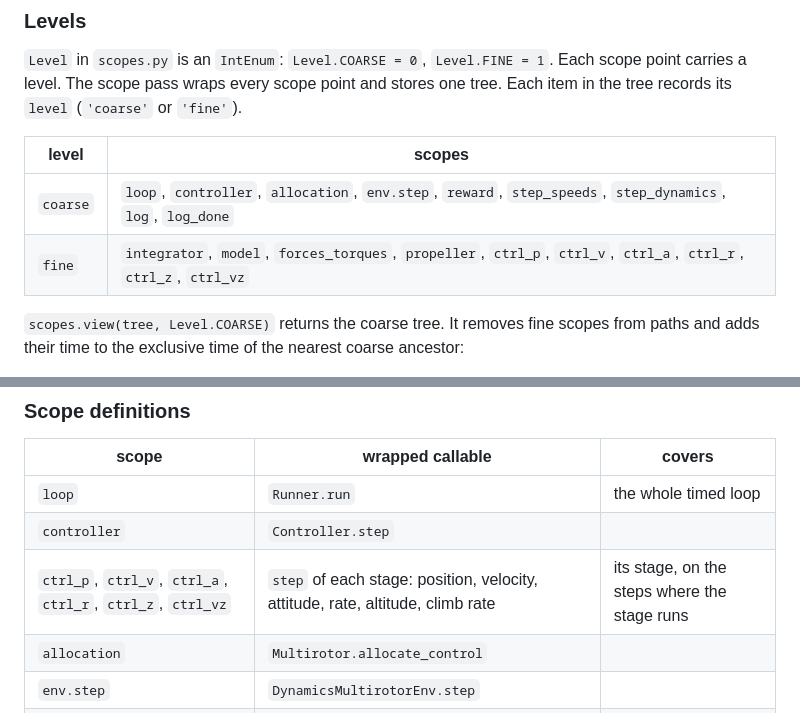
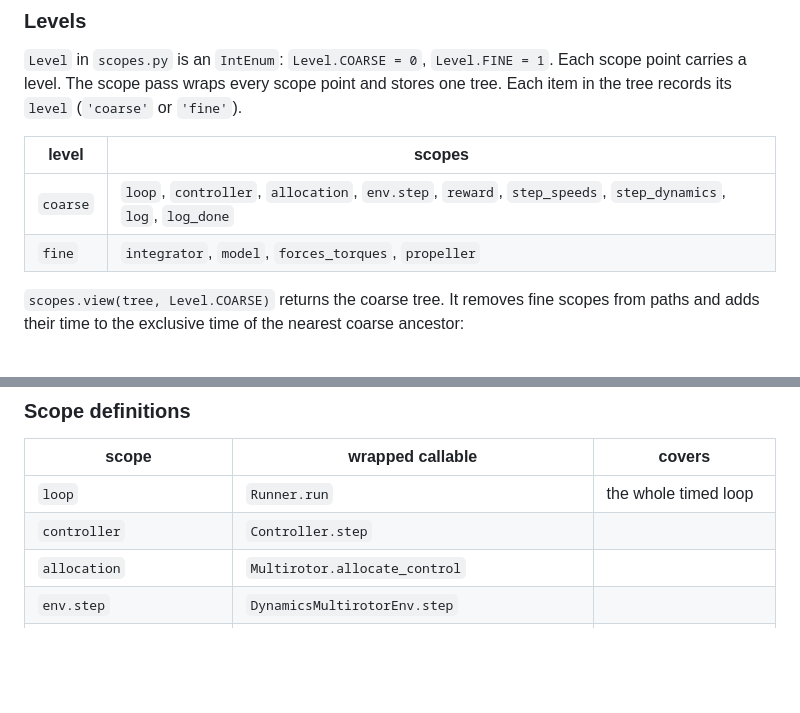
Before and after one commit to hazrmard/multirotor, a Markdown page: scripts/benchmarks/README.md, 2 parts joined by grey strips. Drawn GitHub-style; blank space fills up the shorter version.

```diff
--- a/scripts/benchmarks/README.md
+++ b/scripts/benchmarks/README.md
@@ -277,7 +277,7 @@ tree. Each item in the tree records its `level` (`'coarse'` or `'fine'`).
 | level | scopes |
 |---|---|
 | `coarse` | `loop`, `controller`, `allocation`, `env.step`, `reward`, `step_speeds`, `step_dynamics`, `log`, `log_done` |
-| `fine` | `integrator`, `model`, `forces_torques`, `propeller`, `ctrl_p`, `ctrl_v`, `ctrl_a`, `ctrl_r`, `ctrl_z`, `ctrl_vz` |
+| `fine` | `integrator`, `model`, `forces_torques`, `propeller` |
 
 `scopes.view(tree, Level.COARSE)` returns the coarse tree. It removes fine scopes from
 paths and adds their time to the exclusive time of the nearest coarse ancestor:
@@ -317,7 +317,6 @@ misspelled attribute names.
 |---|---|---|
 | `loop` | `Runner.run` | the whole timed loop |
 | `controller` | `Controller.step` | |
-| `ctrl_p`, `ctrl_v`, `ctrl_a`, `ctrl_r`, `ctrl_z`, `ctrl_vz` | `step` of each stage: position, velocity, attitude, rate, altitude, climb rate | its stage, on the steps where the stage runs |
 | `allocation` | `Multirotor.allocate_control` | |
 | `env.step` | `DynamicsMultirotorEnv.step` | |
 | `reward` | `DynamicsMultirotorEnv.reward` | |
```
Also changed, not shown: README.md (+2 -2 lines), _static/controller_classdiagram.png, 10 other files.
